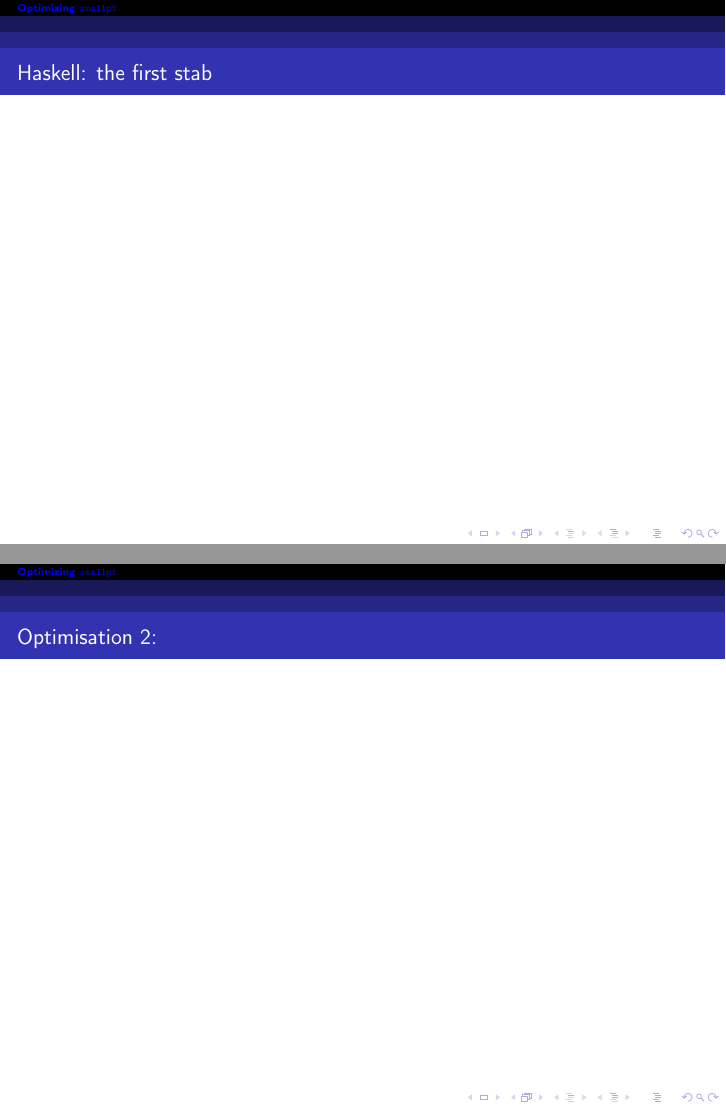
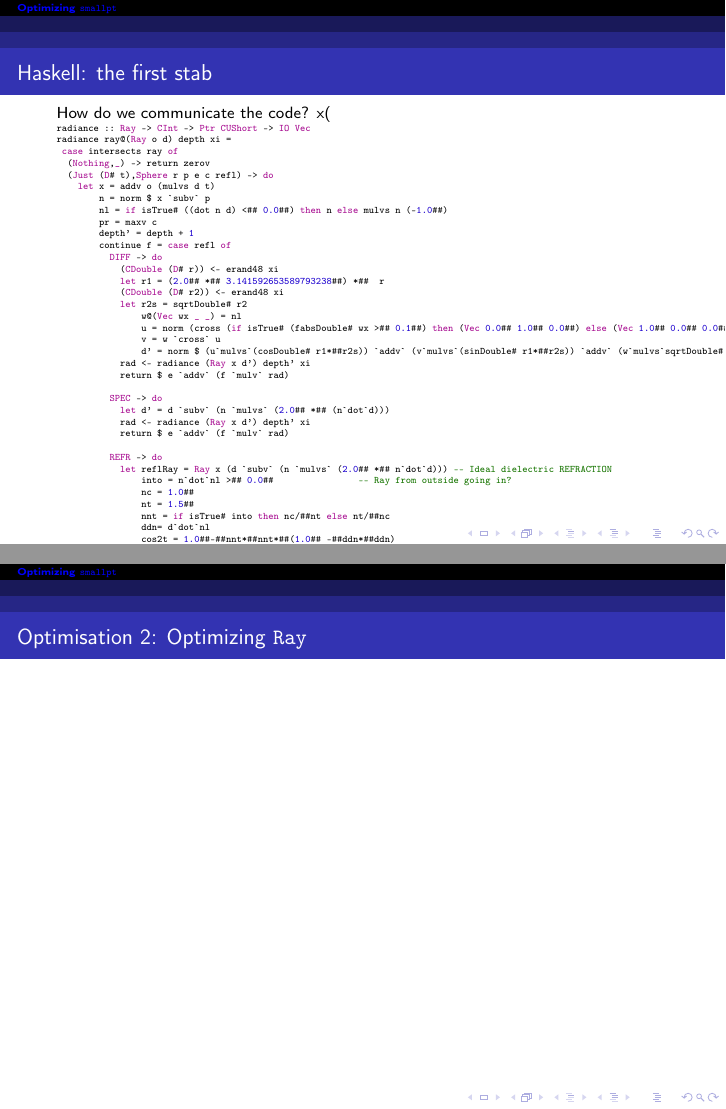
Before and after one commit to bollu/slides-haskell-exchange-2020-smallpt, LaTeX slides (slides.tex): pages 4 and 6 of 12 before the commit and pages 4 and 6 of 16 after it, joined at a grey line. Compiled offline with pdfLaTeX.

Commit message:
very strange, diff isn't being syntax highlighted

```diff
--- a/slides.tex
+++ b/slides.tex
@@ -39,6 +39,11 @@
 \newcommand{\raw}[1]{\mintinline{text}{#1}}
 \newcommand{\hs}[1]{\mintinline{hs}{#1}}
 \newcommand{\smallpt}{\texttt{smallpt}}
+\newcommand{\Ray}{\texttt{Ray}}
+\newcommand{\Refl}{\texttt{Refl}}
+\newcommand{\main}{\texttt{main}}
+\newcommand{\intersect}{\texttt{intersect}}
+\newcommand{\intersects}{\texttt{intersects}}
 \tolerance=1000
 \usetheme{Antibes}
 \author{Daven Scies, Siddharth Bhat}
@@ -116,5 +121,79 @@ Vec radiance(const Ray &r, int depth, unsigned short *Xi){
 \end{frame}
 
 \begin{frame}[fragile]{Haskell: the first stab}
+How do we communicate the code? x(
+
+{\tiny
+\begin{minted}{hs}
+radiance :: Ray -> CInt -> Ptr CUShort -> IO Vec
+radiance ray@(Ray o d) depth xi =
+ case intersects ray of
+  (Nothing,_) -> return zerov
+  (Just (D# t),Sphere r p e c refl) -> do
+    let x = addv o (mulvs d t)
+        n = norm $ x `subv` p
+        nl = if isTrue# ((dot n d) <## 0.0##) then n else mulvs n (-1.0##)
+        pr = maxv c
+        depth' = depth + 1
+        continue f = case refl of
+          DIFF -> do
+            (CDouble (D# r)) <- erand48 xi
+            let r1 = (2.0## *## 3.141592653589793238##) *##  r
+            (CDouble (D# r2)) <- erand48 xi
+            let r2s = sqrtDouble# r2
+                w@(Vec wx _ _) = nl
+                u = norm (cross (if isTrue# (fabsDouble# wx >## 0.1##) then (Vec 0.0## 1.0## 0.0##) else (Vec 1.0## 0.0## 0.0##)) w)
+                v = w `cross` u
+                d' = norm $ (u`mulvs`(cosDouble# r1*##r2s)) `addv` (v`mulvs`(sinDouble# r1*##r2s)) `addv` (w`mulvs`sqrtDouble# (1.0## -##r2))
+            rad <- radiance (Ray x d') depth' xi
+            return $ e `addv` (f `mulv` rad)
+
+          SPEC -> do
+            let d' = d `subv` (n `mulvs` (2.0## *## (n`dot`d)))
+            rad <- radiance (Ray x d') depth' xi
+            return $ e `addv` (f `mulv` rad)
+
+          REFR -> do
+            let reflRay = Ray x (d `subv` (n `mulvs` (2.0## *## n`dot`d))) -- Ideal dielectric REFRACTION
+                into = n`dot`nl >## 0.0##                -- Ray from outside going in?
+                nc = 1.0##
+                nt = 1.5##
+                nnt = if isTrue# into then nc/##nt else nt/##nc
+                ddn= d`dot`nl
+                cos2t = 1.0##-##nnt*##nnt*##(1.0## -##ddn*##ddn)
+            if isTrue# (cos2t<##0.0##)    -- Total internal reflection
+              then do
+                rad <- radiance reflRay depth' xi
+                return $ e `addv` (f `mulv` rad)
+              else do
+                let tdir = norm (d`mulvs`nnt `subv` (n`mulvs`((if isTrue# into then 1.0## else -1.0##)*##(ddn*##nnt+##sqrtDouble# cos2t))))
+                    a=nt-##nc
+                    b=nt+##nc
+                    r0=a*##a/##(b*##b)
+                    c = 1.0## -## (if isTrue# into then -1.0## *## ddn else tdir`dot`n)
+                    re=r0 +## (1.0## -## r0) *## c *## c*## c *## c *## c
+                    tr=1.0## -## re
+                    pp=0.25## +## 0.5## *## re
+                    rp=re /## pp
+                    tp=tr /## (1.0## -## pp)
+                rad <-
+                  if (depth > 2 )
+                    then do (CDouble (D# er)) <- erand48 xi
+                            if isTrue# (er<##pp) -- Russian roulette
+                              then (`mulvs` rp) `fmap` radiance reflRay depth' xi
+                              else (`mulvs` tp) `fmap` radiance (Ray x tdir) depth' xi
+                    else do rad0 <- (`mulvs` re) `fmap` radiance reflRay depth' xi
+                            rad1 <- (`mulvs` tr) `fmap` radiance(Ray x tdir) depth' xi
+                            return $ rad0 `addv` rad1
+                return $ e `addv` (f `mulv` rad)
+
+    if depth'>5
+      then do
+        (CDouble (D# er)) <- erand48 xi
+        if isTrue# (er <## pr) then continue $ c `mulvs` (1.0## /## pr)
+                  else return e
+      else continue
+\end{minted}
+}
 \end{frame}
 
@@ -122,5 +201,5 @@ Vec radiance(const Ray &r, int depth, unsigned short *Xi){
 \end{frame}
 
-\begin{frame}[fragile]{Optimisation 2: }
+\begin{frame}[fragile]{Optimisation 2: Optimizing \Ray}
 \end{frame}
 
```
Also changed, not shown: slides.pdf, slides.tex (33 more changed lines).
